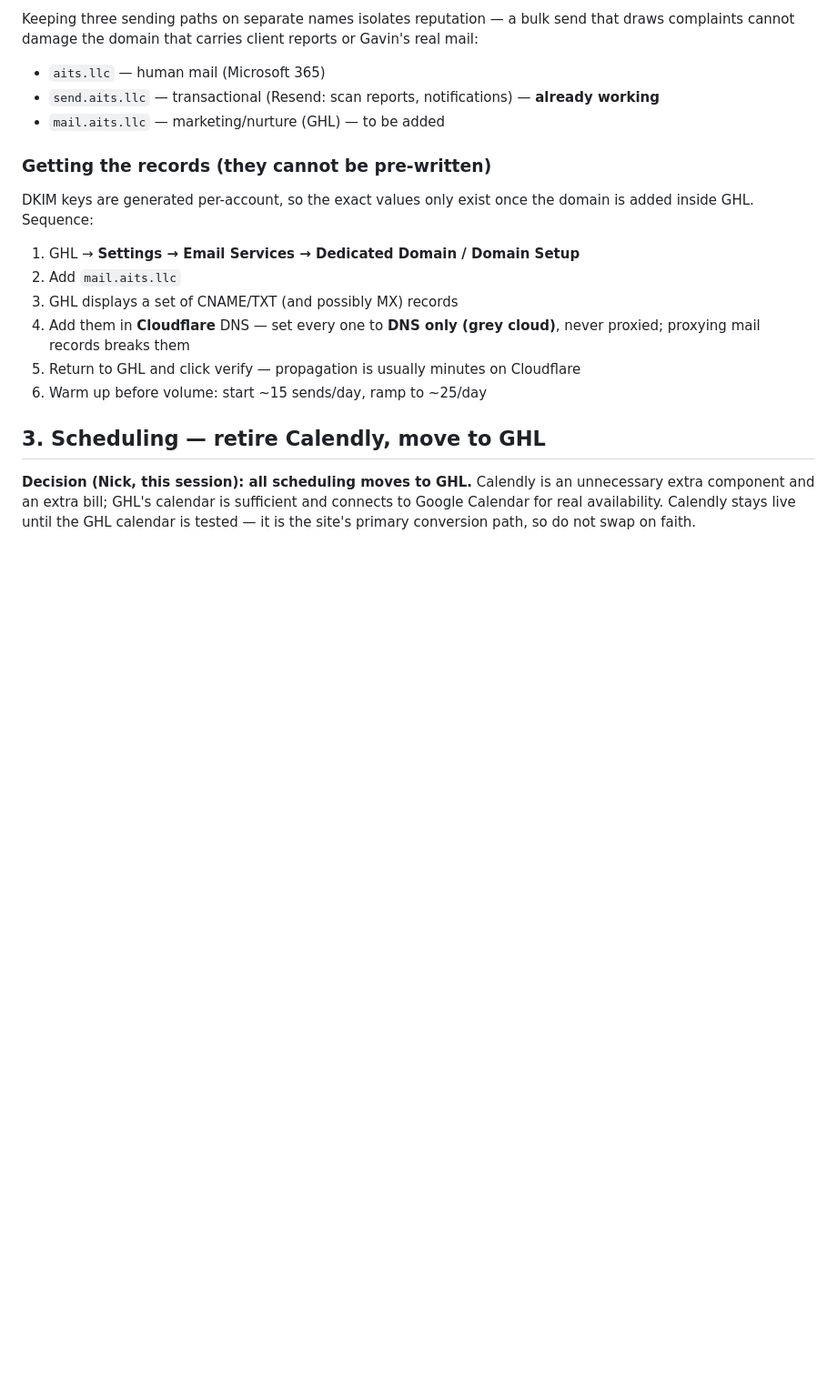
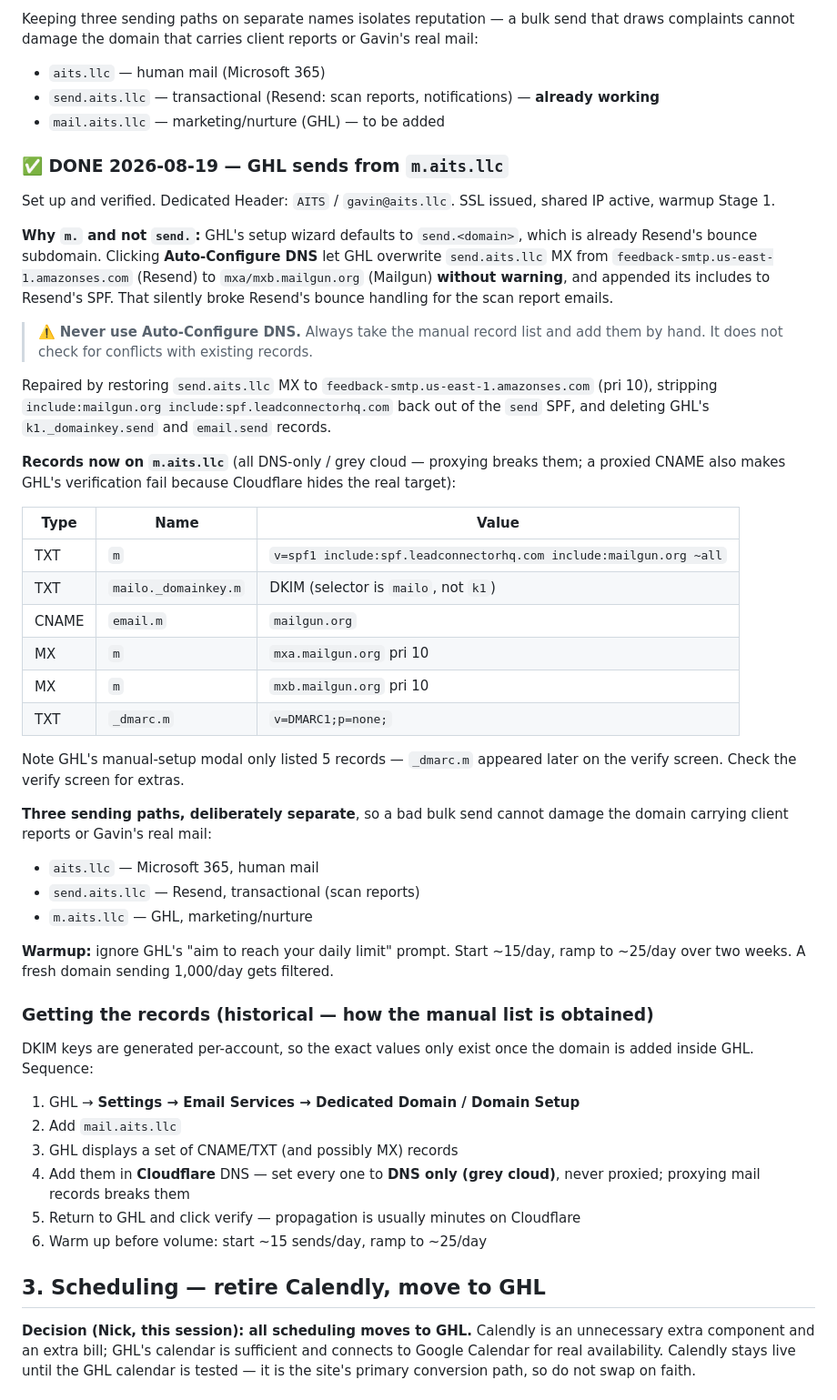
Before and after one commit to nicholasdreyfus-AITS/aitssocal.com, a Markdown page: docs/crm-integration.md, the part around the change. Shown at 91% size. Drawn GitHub-style; blank space fills up the shorter version.

Commit message:
Document the m.aits.llc sending domain and the Auto-Configure DNS trap
GHL's dedicated-domain wizard defaults to send.<domain>, which collided
with Resend's existing bounce subdomain. Auto-Configure DNS overwrote
send.aits.llc's MX from Amazon SES to Mailgun without warning and
appended its includes to Resend's SPF, silently breaking bounce
handling for the scan report emails.

Records the repair, the final m.aits.llc record set, and the two
gotchas: proxied CNAMEs make GHL verification fail because Cloudflare
hides the target, and the manual-setup modal lists 5 records while the
verify screen wants 6 (_dmarc.m appears later).

Also records why three sending paths stay separate — aits.llc for human
mail, send.aits.llc for transactional, m.aits.llc for marketing — so a
bad bulk send cannot damage the domain carrying client reports.

```diff
--- a/docs/crm-integration.md
+++ b/docs/crm-integration.md
@@ -59,7 +59,50 @@ complaints cannot damage the domain that carries client reports or Gavin's real
 - `send.aits.llc` — transactional (Resend: scan reports, notifications) — **already working**
 - `mail.aits.llc` — marketing/nurture (GHL) — to be added
 
-### Getting the records (they cannot be pre-written)
+### ✅ DONE 2026-08-19 — GHL sends from `m.aits.llc`
+
+Set up and verified. Dedicated Header: `AITS` / `gavin@aits.llc`. SSL issued, shared IP
+active, warmup Stage 1.
+
+**Why `m.` and not `send.`:** GHL's setup wizard defaults to `send.<domain>`, which is
+already Resend's bounce subdomain. Clicking **Auto-Configure DNS** let GHL overwrite
+`send.aits.llc` MX from `feedback-smtp.us-east-1.amazonses.com` (Resend) to
+`mxa/mxb.mailgun.org` (Mailgun) **without warning**, and appended its includes to Resend's
+SPF. That silently broke Resend's bounce handling for the scan report emails.
+
+> ⚠️ **Never use Auto-Configure DNS.** Always take the manual record list and add them by
+> hand. It does not check for conflicts with existing records.
+
+Repaired by restoring `send.aits.llc` MX to `feedback-smtp.us-east-1.amazonses.com` (pri 10),
+stripping `include:mailgun.org include:spf.leadconnectorhq.com` back out of the `send` SPF,
+and deleting GHL's `k1._domainkey.send` and `email.send` records.
+
+**Records now on `m.aits.llc`** (all DNS-only / grey cloud — proxying breaks them; a proxied
+CNAME also makes GHL's verification fail because Cloudflare hides the real target):
+
+| Type | Name | Value |
+|---|---|---|
+| TXT | `m` | `v=spf1 include:spf.leadconnectorhq.com include:mailgun.org ~all` |
+| TXT | `mailo._domainkey.m` | DKIM (selector is `mailo`, not `k1`) |
+| CNAME | `email.m` | `mailgun.org` |
+| MX | `m` | `mxa.mailgun.org` pri 10 |
+| MX | `m` | `mxb.mailgun.org` pri 10 |
+| TXT | `_dmarc.m` | `v=DMARC1;p=none;` |
+
+Note GHL's manual-setup modal only listed 5 records — `_dmarc.m` appeared later on the verify
+screen. Check the verify screen for extras.
+
+**Three sending paths, deliberately separate**, so a bad bulk send cannot damage the domain
+carrying client reports or Gavin's real mail:
+
+- `aits.llc` — Microsoft 365, human mail
+- `send.aits.llc` — Resend, transactional (scan reports)
+- `m.aits.llc` — GHL, marketing/nurture
+
+**Warmup:** ignore GHL's "aim to reach your daily limit" prompt. Start ~15/day, ramp to
+~25/day over two weeks. A fresh domain sending 1,000/day gets filtered.
+
+### Getting the records (historical — how the manual list is obtained)
 
 DKIM keys are generated per-account, so the exact values only exist once the domain is added
 inside GHL. Sequence:
```
